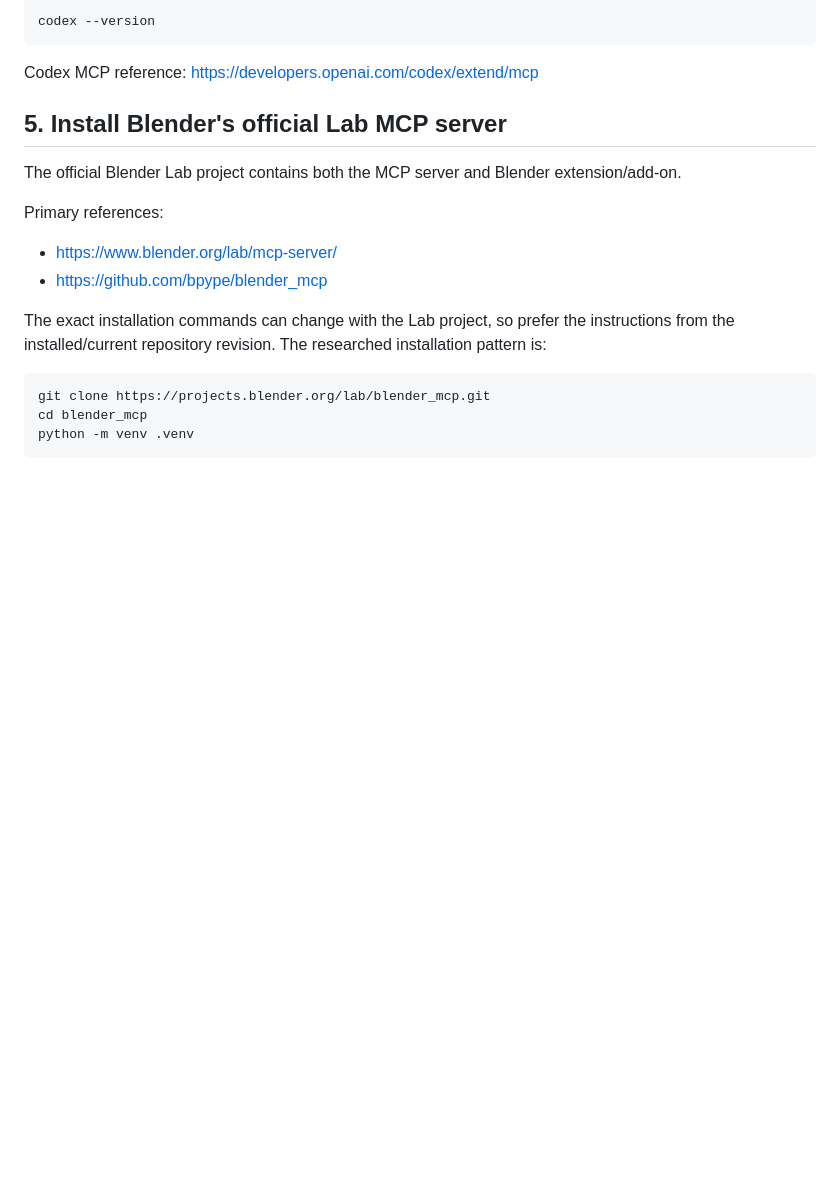
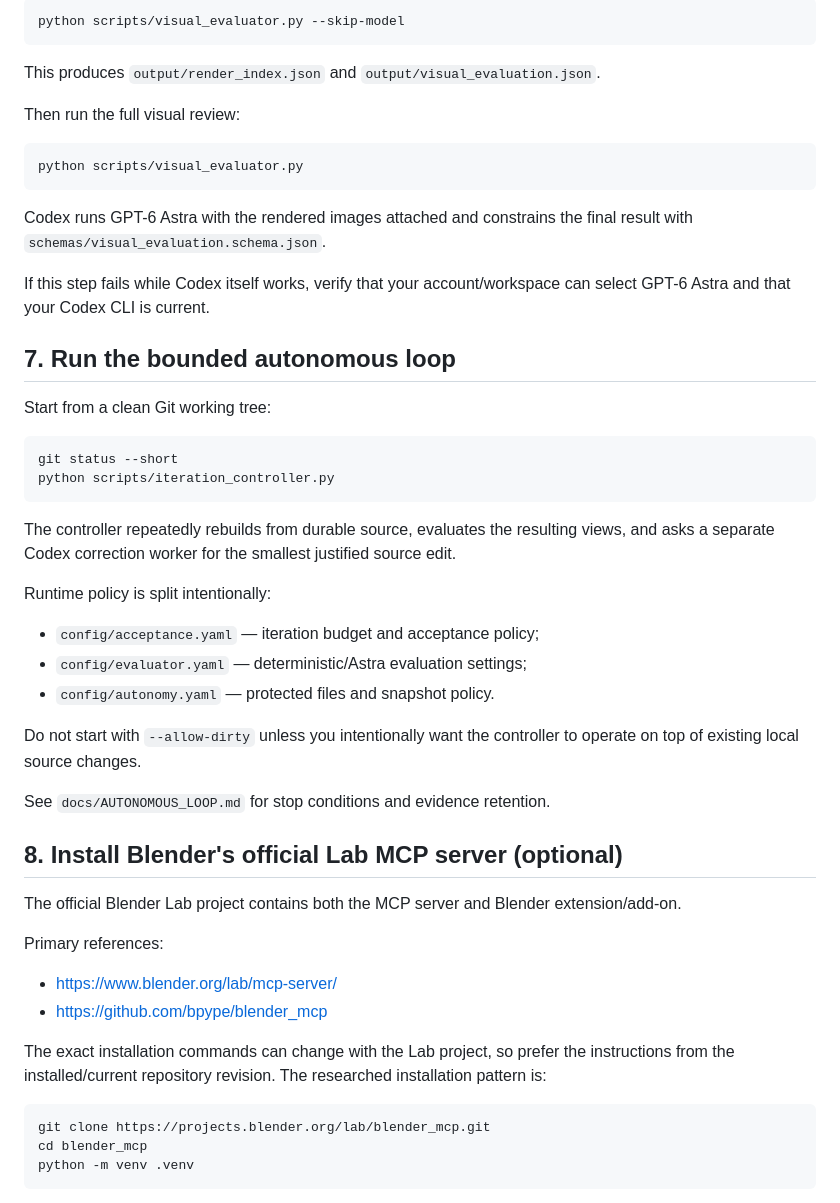
Before and after one commit to danielsobrado/Codex-and-Blender, a Markdown page: docs/SETUP.md, the part around one of its changes. Rendered like a GitHub page; blank space fills up the shorter version.

````diff
--- a/docs/SETUP.md
+++ b/docs/SETUP.md
@@ -78,12 +92,42 @@ Follow the current OpenAI Codex installation documentation for your platform, th
 
 ```bash
-codex --version
+python scripts/visual_evaluator.py --skip-model
 ```
 
-Codex MCP reference:
-https://developers.openai.com/codex/extend/mcp
+This produces `output/render_index.json` and `output/visual_evaluation.json`.
 
-## 5. Install Blender's official Lab MCP server
+Then run the full visual review:
+
+```bash
+python scripts/visual_evaluator.py
+```
+
+Codex runs GPT-6 Astra with the rendered images attached and constrains the final result with `schemas/visual_evaluation.schema.json`.
+
+If this step fails while Codex itself works, verify that your account/workspace can select GPT-6 Astra and that your Codex CLI is current.
+
+## 7. Run the bounded autonomous loop
+
+Start from a clean Git working tree:
+
+```bash
+git status --short
+python scripts/iteration_controller.py
+```
+
+The controller repeatedly rebuilds from durable source, evaluates the resulting views, and asks a separate Codex correction worker for the smallest justified source edit.
+
+Runtime policy is split intentionally:
+
+- `config/acceptance.yaml` — iteration budget and acceptance policy;
+- `config/evaluator.yaml` — deterministic/Astra evaluation settings;
+- `config/autonomy.yaml` — protected files and snapshot policy.
+
+Do not start with `--allow-dirty` unless you intentionally want the controller to operate on top of existing local source changes.
+
+See `docs/AUTONOMOUS_LOOP.md` for stop conditions and evidence retention.
+
+## 8. Install Blender's official Lab MCP server (optional)
 
 The official Blender Lab project contains both the MCP server and Blender extension/add-on.
 
````
Also changed, not shown: other parts of docs/SETUP.md (+34 -40 lines).
